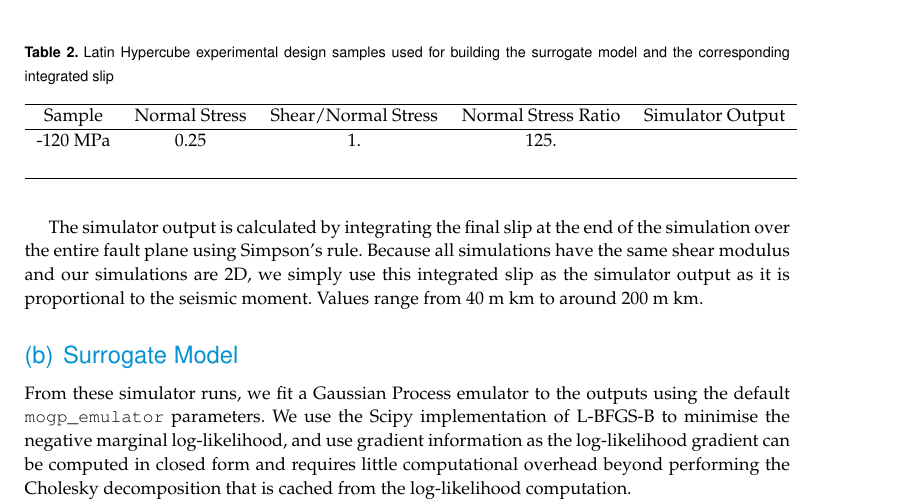
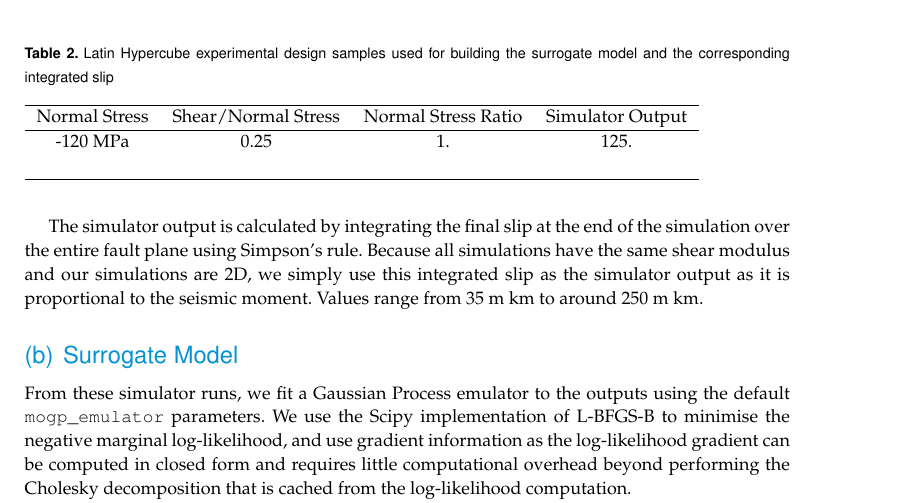
Before and after one commit to alan-turing-institute/fabmogp_paper, a LaTeX document (manuscript/fabmogp_paper.tex): part of page 8 of 11, cut so that both start at the same text. Compiled offline with pdfLaTeX.

Commit message:
fixed errors in python output and corrected manuscript

```diff
--- a/manuscript/fabmogp_paper.tex
+++ b/manuscript/fabmogp_paper.tex
@@ -403,7 +403,7 @@ corresponding integrated slip}
 \label{table_lhc}
 \begin{tabular}{ccccc}%%%The number of columns has to be defined here
 \hline
-Sample & Normal Stress & Shear/Normal Stress & Normal Stress Ratio & Simulator Output \\
+Normal Stress & Shear/Normal Stress & Normal Stress Ratio & Simulator Output \\
 \hline
 \input{lhc_values}
 \\\hline
@@ -414,7 +414,7 @@ Sample & Normal Stress & Shear/Normal Stress & Normal Stress Ratio & Simulator O
 The simulator output is calculated by integrating the final slip at the end of the simulation over the
 entire fault plane using Simpson's rule. Because all simulations have the same shear modulus and our
 simulations are 2D, we simply use this integrated slip as the simulator output as it is proportional
-to the seismic moment. Values range from 40 m km to around 200 m km.
+to the seismic moment. Values range from 35 m km to around 250 m km.
 
 \subsection{Surrogate Model}
 
```
Also changed, not shown: 1 other file.
